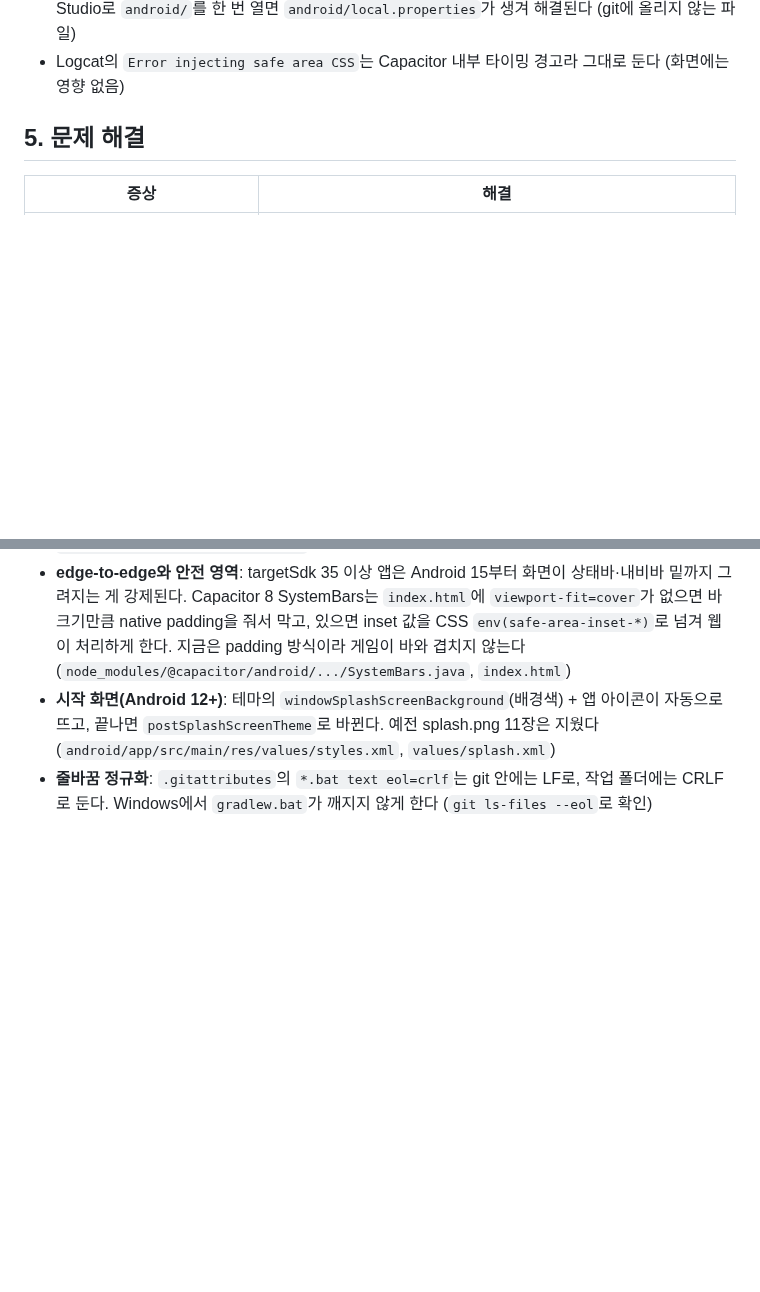
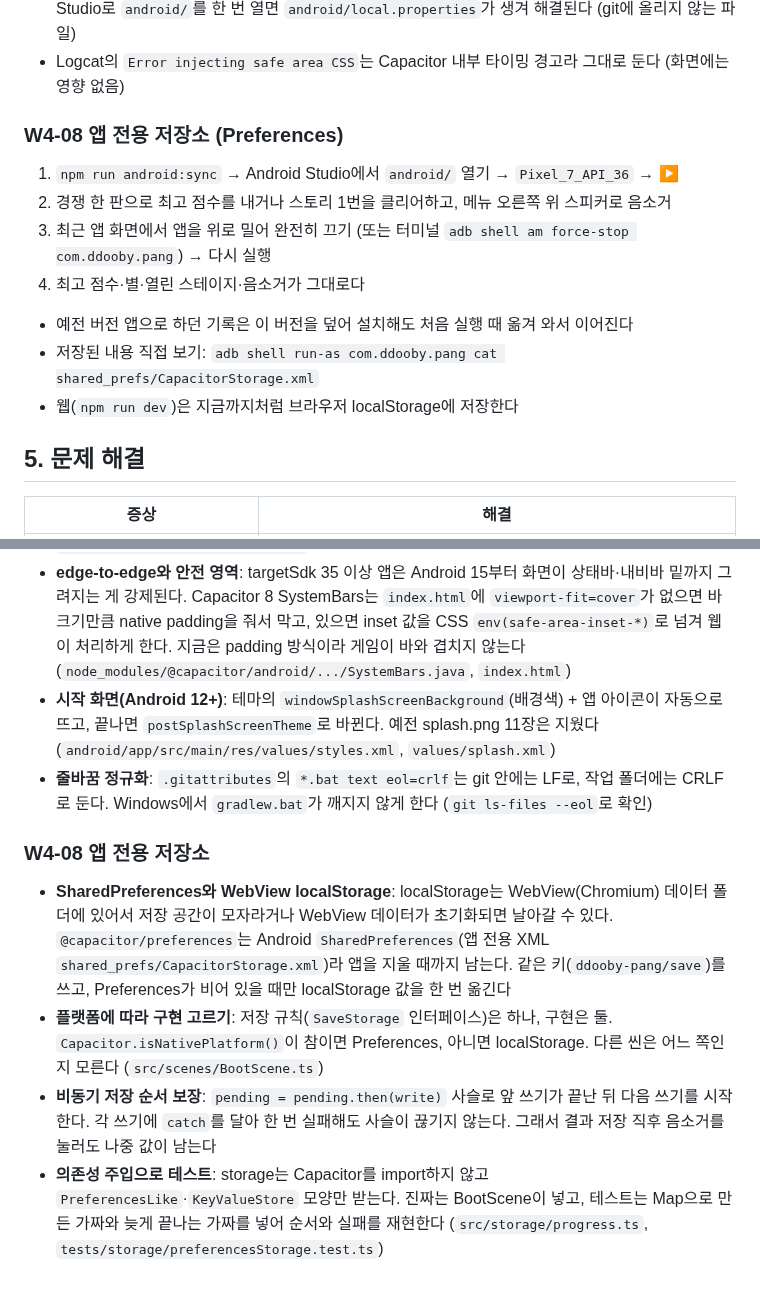
Before and after one commit to Ddoobyddooby/ddooby-pang, a Markdown page: docs/DEVELOPMENT.md, 2 parts joined by grey strips. Rendered like a GitHub page; blank space fills up the shorter version.

Commit message:
[docs] W4-08 Preferences storage: checks, study notes
Co-Authored-By: Claude Opus 5.5 <noreply@anthropic.com>

```diff
--- a/docs/DEVELOPMENT.md
+++ b/docs/DEVELOPMENT.md
@@ -424,6 +424,15 @@ VSCode 터미널에서 실행한다. 터미널은 `+` 버튼으로 여러 개
 - 새로 받은 폴더나 worktree에서 터미널로 빌드하면 `SDK location not found`가 날 수 있다. Android Studio로 `android/`를 한 번 열면 `android/local.properties`가 생겨 해결된다 (git에 올리지 않는 파일)
 - Logcat의 `Error injecting safe area CSS`는 Capacitor 내부 타이밍 경고라 그대로 둔다 (화면에는 영향 없음)
 
+
+### W4-08 앱 전용 저장소 (Preferences)
+1. `npm run android:sync` → Android Studio에서 `android/` 열기 → `Pixel_7_API_36` → ▶
+2. 경쟁 한 판으로 최고 점수를 내거나 스토리 1번을 클리어하고, 메뉴 오른쪽 위 스피커로 음소거
+3. 최근 앱 화면에서 앱을 위로 밀어 완전히 끄기 (또는 터미널 `adb shell am force-stop com.ddooby.pang`) → 다시 실행
+4. 최고 점수·별·열린 스테이지·음소거가 그대로다
+- 예전 버전 앱으로 하던 기록은 이 버전을 덮어 설치해도 처음 실행 때 옮겨 와서 이어진다
+- 저장된 내용 직접 보기: `adb shell run-as com.ddooby.pang cat shared_prefs/CapacitorStorage.xml`
+- 웹(`npm run dev`)은 지금까지처럼 브라우저 localStorage에 저장한다
 ## 5. 문제 해결
 
 | 증상 | 해결 |
@@ -822,3 +831,9 @@ VSCode 터미널에서 실행한다. 터미널은 `+` 버튼으로 여러 개
 - **edge-to-edge와 안전 영역**: targetSdk 35 이상 앱은 Android 15부터 화면이 상태바·내비바 밑까지 그려지는 게 강제된다. Capacitor 8 SystemBars는 `index.html`에 `viewport-fit=cover`가 없으면 바 크기만큼 native padding을 줘서 막고, 있으면 inset 값을 CSS `env(safe-area-inset-*)`로 넘겨 웹이 처리하게 한다. 지금은 padding 방식이라 게임이 바와 겹치지 않는다 (`node_modules/@capacitor/android/.../SystemBars.java`, `index.html`)
 - **시작 화면(Android 12+)**: 테마의 `windowSplashScreenBackground`(배경색) + 앱 아이콘이 자동으로 뜨고, 끝나면 `postSplashScreenTheme`로 바뀐다. 예전 splash.png 11장은 지웠다 (`android/app/src/main/res/values/styles.xml`, `values/splash.xml`)
 - **줄바꿈 정규화**: `.gitattributes`의 `*.bat text eol=crlf`는 git 안에는 LF로, 작업 폴더에는 CRLF로 둔다. Windows에서 `gradlew.bat`가 깨지지 않게 한다 (`git ls-files --eol`로 확인)
+
+### W4-08 앱 전용 저장소
+- **SharedPreferences와 WebView localStorage**: localStorage는 WebView(Chromium) 데이터 폴더에 있어서 저장 공간이 모자라거나 WebView 데이터가 초기화되면 날아갈 수 있다. `@capacitor/preferences`는 Android `SharedPreferences`(앱 전용 XML `shared_prefs/CapacitorStorage.xml`)라 앱을 지울 때까지 남는다. 같은 키(`ddooby-pang/save`)를 쓰고, Preferences가 비어 있을 때만 localStorage 값을 한 번 옮긴다
+- **플랫폼에 따라 구현 고르기**: 저장 규칙(`SaveStorage` 인터페이스)은 하나, 구현은 둘. `Capacitor.isNativePlatform()`이 참이면 Preferences, 아니면 localStorage. 다른 씬은 어느 쪽인지 모른다 (`src/scenes/BootScene.ts`)
+- **비동기 저장 순서 보장**: `pending = pending.then(write)` 사슬로 앞 쓰기가 끝난 뒤 다음 쓰기를 시작한다. 각 쓰기에 `catch`를 달아 한 번 실패해도 사슬이 끊기지 않는다. 그래서 결과 저장 직후 음소거를 눌러도 나중 값이 남는다
+- **의존성 주입으로 테스트**: storage는 Capacitor를 import하지 않고 `PreferencesLike`·`KeyValueStore` 모양만 받는다. 진짜는 BootScene이 넣고, 테스트는 Map으로 만든 가짜와 늦게 끝나는 가짜를 넣어 순서와 실패를 재현한다 (`src/storage/progress.ts`, `tests/storage/preferencesStorage.test.ts`)
```
Also changed, not shown: docs/PLAN.md (+1 -0 lines), docs/TASKS.md (+1 -1 lines).
